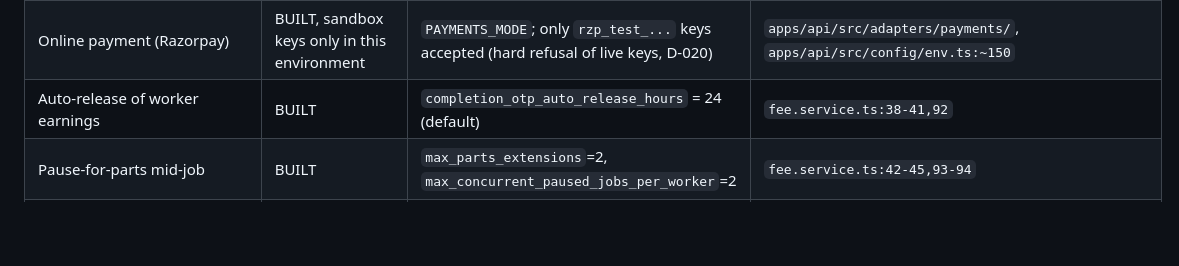
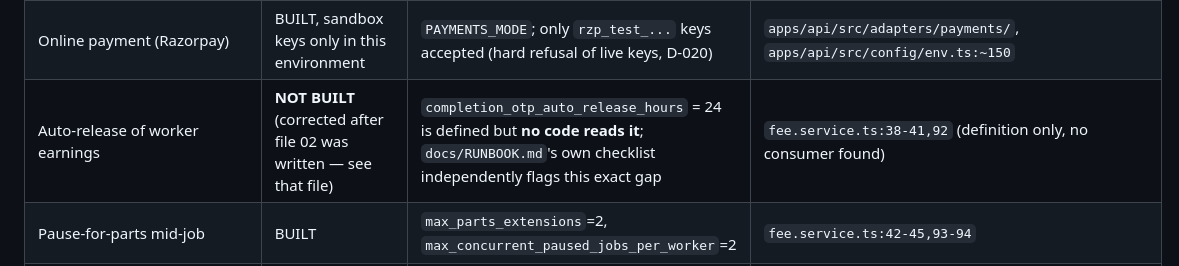
Before and after one commit to Dhivakar40/Haggler, a Markdown page: docs/report-source/01-overview-and-status.md, the part around the change. Drawn GitHub-style; blank space fills up the shorter version.

```diff
--- a/docs/report-source/01-overview-and-status.md
+++ b/docs/report-source/01-overview-and-status.md
@@ -52,7 +52,7 @@ flag — default noted), **STUB** (placeholder/sandbox only, not a real integrat
 | Completion code (customer enters a server-issued code to release payment) | **BUILT BEHIND FLAG**, flag **default true** | `completion_otp_enabled` (SystemConfig, default `true` since D-096) | `fee.service.ts:55-64,96` |
 | Cash payment | **BUILT BEHIND FLAG**, flag **default false** | `cash_enabled` (SystemConfig, default `false` — in-app payment only, D-089) | `fee.service.ts:25-28,83` |
 | Online payment (Razorpay) | BUILT, sandbox keys only in this environment | `PAYMENTS_MODE`; only `rzp_test_...` keys accepted (hard refusal of live keys, D-020) | `apps/api/src/adapters/payments/`, `apps/api/src/config/env.ts:~150` |
-| Auto-release of worker earnings | BUILT | `completion_otp_auto_release_hours` = 24 (default) | `fee.service.ts:38-41,92` |
+| Auto-release of worker earnings | **NOT BUILT** (corrected after file 02 was written — see that file) | `completion_otp_auto_release_hours` = 24 is defined but **no code reads it**; `docs/RUNBOOK.md`'s own checklist independently flags this exact gap | `fee.service.ts:38-41,92` (definition only, no consumer found) |
 | Pause-for-parts mid-job | BUILT | `max_parts_extensions`=2, `max_concurrent_paused_jobs_per_worker`=2 | `fee.service.ts:42-45,93-94` |
 | Visit fee (distance-banded) | BUILT, placeholder amounts | `visit_fee_bands` (3 bands, ₹99/₹149/₹199 — explicitly marked "placeholder" in code) | `fee.service.ts:86-90` |
 | Customer Wallet (token top-up/purchase) | **NOT BUILT (UI removed this session)**; backend tables/endpoints untouched | — | D-106 (`docs/DECISIONS.md`); `WalletScreen.tsx` now shows only Plus, not tokens; `CustomerWallet`/`TokenBundle` Prisma models and their endpoints still exist and are reachable, just not linked from the UI |
```
Also changed, not shown: docs/report-source/02-job-flow-and-money.md (+9 -3 lines).
